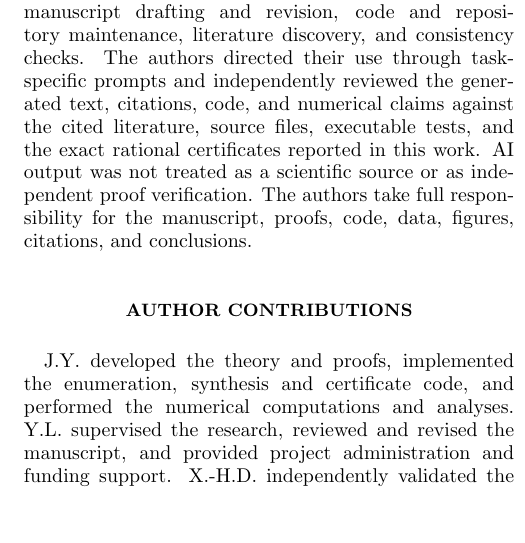
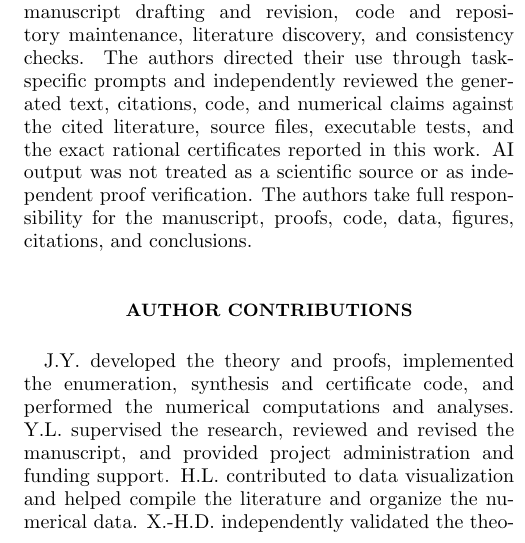
Before and after one commit to OIerYangJZ/memory-magic-exchange-law, a LaTeX paper (main.tex): part of one column of page 24 of 40, cut so that both start at the same text, the shorter picture padded with empty space. Compiled offline with pdfLaTeX.

Commit message:
Author: Haotong Luan (Future Technology School, Shenzhen Technology University); contribution: data visualization, literature and data compilation

```diff
--- a/main.tex
+++ b/main.tex
@@ -782,7 +785,8 @@ figures, citations, and conclusions.
 \section*{Author contributions}
 J.Y. developed the theory and proofs, implemented the enumeration, synthesis and certificate code, and performed
 the numerical computations and analyses. Y.L. supervised the research, reviewed and revised the manuscript,
-and provided project administration and funding support. X.-H.D.
+and provided project administration and funding support. H.L. contributed to
+data visualization and helped compile the literature and organize the numerical data. X.-H.D.
 independently validated the theoretical derivations, numerical results, and
 computational artifacts. All authors wrote the manuscript together,
 discussed the results, and approved the final version.
```
Also changed, not shown: main.tex (3 more changed lines).
